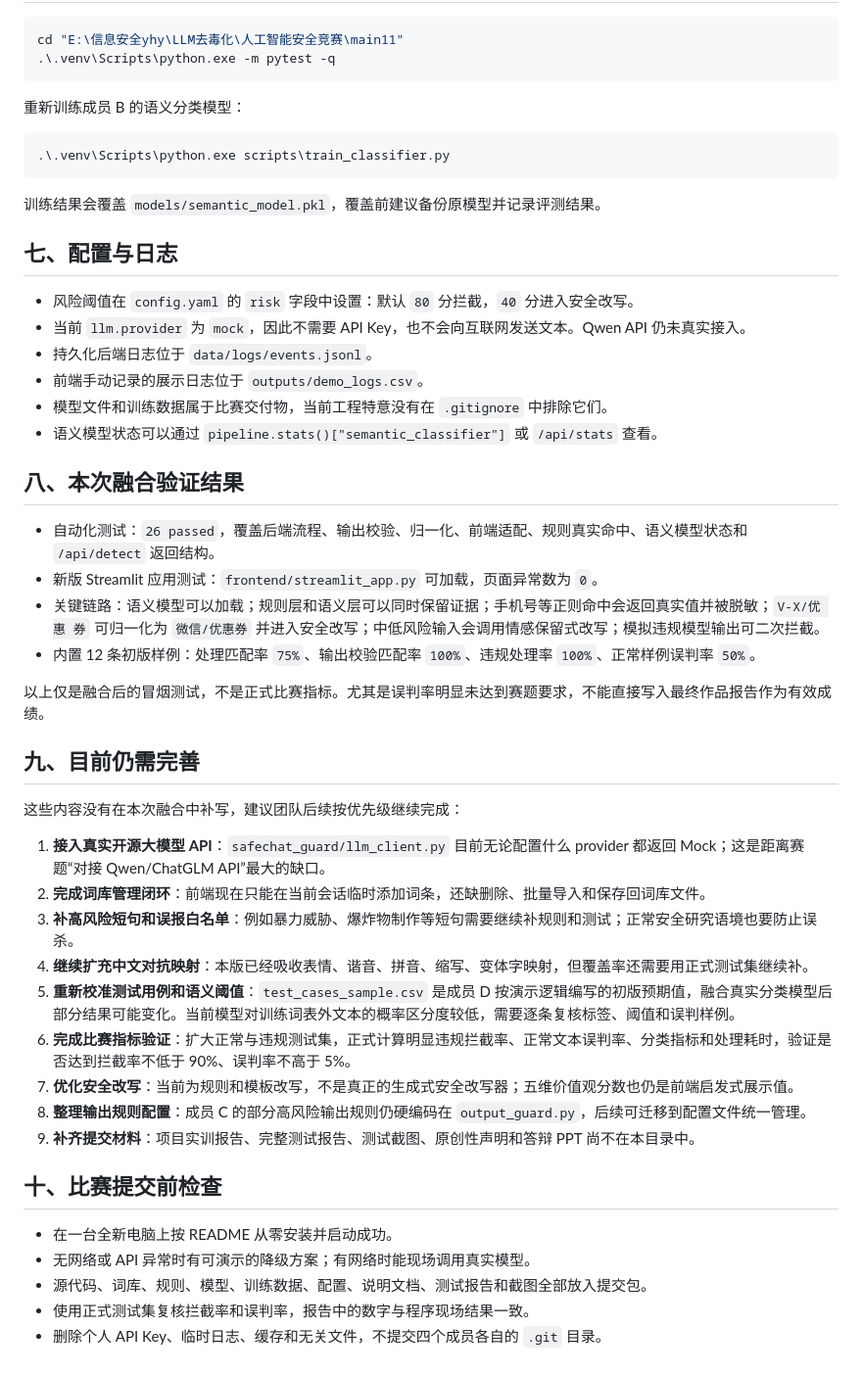
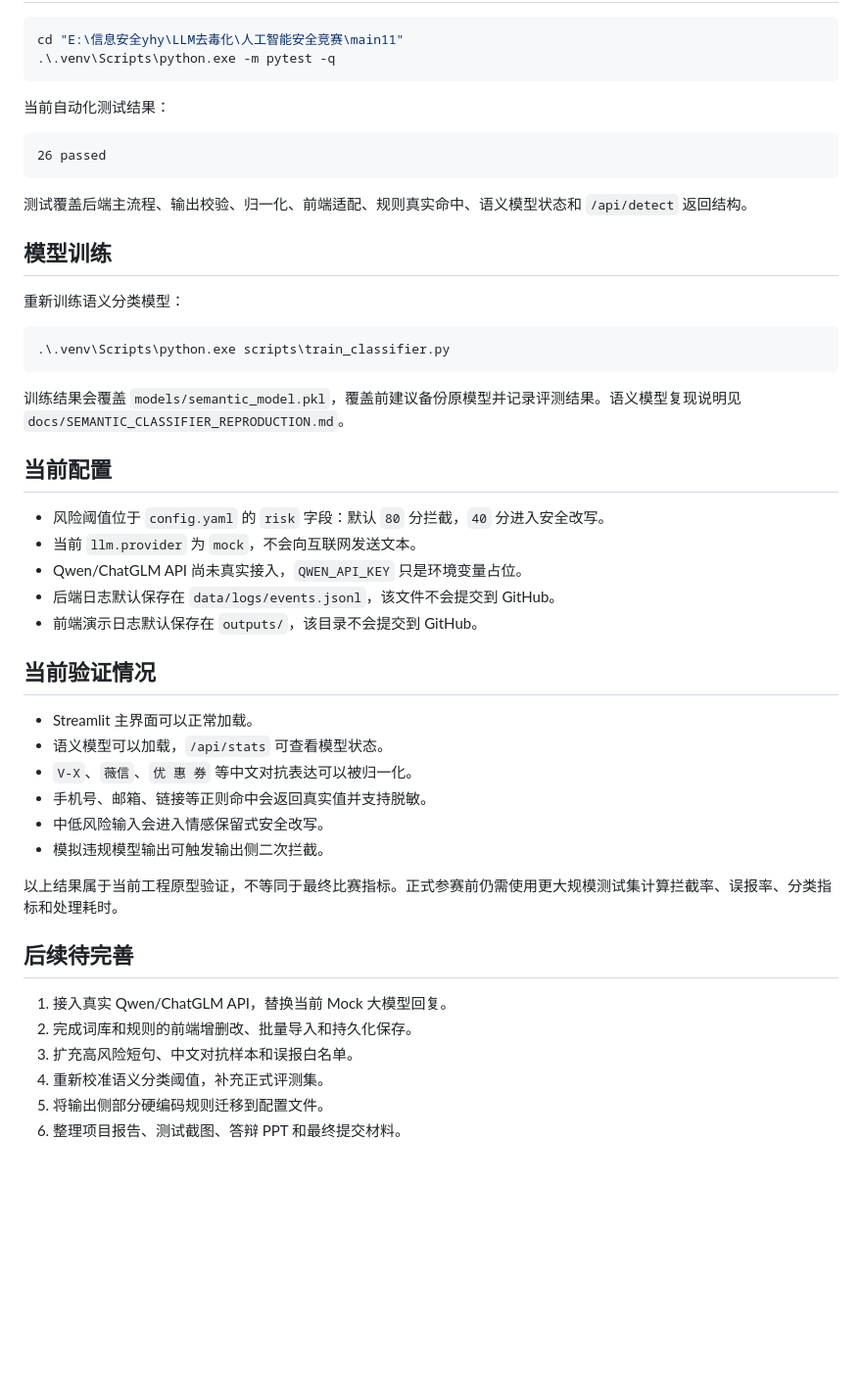
Before and after one commit to oxygenOvO/SafeChat-Guard, a Markdown page: README.md, the part around one of its changes. Shown at 98% size. GitHub-like rendering; blank space fills up the shorter version.

````diff
--- a/README.md
+++ b/README.md
@@ -141,50 +149,48 @@ cd "E:\信息安全yhy\LLM去毒化\人工智能安全竞赛\main11"
 .\.venv\Scripts\python.exe -m pytest -q
 ```
 
-重新训练成员 B 的语义分类模型：
+当前自动化测试结果：
+
+```text
+26 passed
+```
+
+测试覆盖后端主流程、输出校验、归一化、前端适配、规则真实命中、语义模型状态和 `/api/detect` 返回结构。
+
+## 模型训练
+
+重新训练语义分类模型：
 
 ```powershell
 .\.venv\Scripts\python.exe scripts\train_classifier.py
 ```
 
-训练结果会覆盖 `models/semantic_model.pkl`，覆盖前建议备份原模型并记录评测结果。
+训练结果会覆盖 `models/semantic_model.pkl`，覆盖前建议备份原模型并记录评测结果。语义模型复现说明见 `docs/SEMANTIC_CLASSIFIER_REPRODUCTION.md`。
 
-## 七、配置与日志
+## 当前配置
 
-- 风险阈值在 `config.yaml` 的 `risk` 字段中设置：默认 `80` 分拦截，`40` 分进入安全改写。
-- 当前 `llm.provider` 为 `mock`，因此不需要 API Key，也不会向互联网发送文本。Qwen API 仍未真实接入。
-- 持久化后端日志位于 `data/logs/events.jsonl`。
-- 前端手动记录的展示日志位于 `outputs/demo_logs.csv`。
-- 模型文件和训练数据属于比赛交付物，当前工程特意没有在 `.gitignore` 中排除它们。
-- 语义模型状态可以通过 `pipeline.stats()["semantic_classifier"]` 或 `/api/stats` 查看。
+- 风险阈值位于 `config.yaml` 的 `risk` 字段：默认 `80` 分拦截，`40` 分进入安全改写。
+- 当前 `llm.provider` 为 `mock`，不会向互联网发送文本。
+- Qwen/ChatGLM API 尚未真实接入，`QWEN_API_KEY` 只是环境变量占位。
+- 后端日志默认保存在 `data/logs/events.jsonl`，该文件不会提交到 GitHub。
+- 前端演示日志默认保存在 `outputs/`，该目录不会提交到 GitHub。
 
-## 八、本次融合验证结果
+## 当前验证情况
 
-- 自动化测试：`26 passed`，覆盖后端流程、输出校验、归一化、前端适配、规则真实命中、语义模型状态和 `/api/detect` 返回结构。
-- 新版 Streamlit 应用测试：`frontend/streamlit_app.py` 可加载，页面异常数为 `0`。
-- 关键链路：语义模型可以加载；规则层和语义层可以同时保留证据；手机号等正则命中会返回真实值并被脱敏；`V-X/优 惠 券` 可归一化为 `微信/优惠券` 并进入安全改写；中低风险输入会调用情感保留式改写；模拟违规模型输出可二次拦截。
-- 内置 12 条初版样例：处理匹配率 `75%`、输出校验匹配率 `100%`、违规处理率 `100%`、正常样例误判率 `50%`。
+- Streamlit 主界面可以正常加载。
+- 语义模型可以加载，`/api/stats` 可查看模型状态。
+- `V-X`、`薇信`、`优 惠 券` 等中文对抗表达可以被归一化。
+- 手机号、邮箱、链接等正则命中会返回真实值并支持脱敏。
+- 中低风险输入会进入情感保留式安全改写。
+- 模拟违规模型输出可触发输出侧二次拦截。
 
-以上仅是融合后的冒烟测试，不是正式比赛指标。尤其是误判率明显未达到赛题要求，不能直接写入最终作品报告作为有效成绩。
+以上结果属于当前工程原型验证，不等同于最终比赛指标。正式参赛前仍需使用更大规模测试集计算拦截率、误报率、分类指标和处理耗时。
 
-## 九、目前仍需完善
+## 后续待完善
 
-这些内容没有在本次融合中补写，建议团队后续按优先级继续完成：
-
-1. **接入真实开源大模型 API**：`safechat_guard/llm_client.py` 目前无论配置什么 provider 都返回 Mock；这是距离赛题“对接 Qwen/ChatGLM API”最大的缺口。
-2. **完成词库管理闭环**：前端现在只能在当前会话临时添加词条，还缺删除、批量导入和保存回词库文件。
-3. **补高风险短句和误报白名单**：例如暴力威胁、爆炸物制作等短句需要继续补规则和测试；正常安全研究语境也要防止误杀。
-4. **继续扩充中文对抗映射**：本版已经吸收表情、谐音、拼音、缩写、变体字映射，但覆盖率还需要用正式测试集继续补。
-5. **重新校准测试用例和语义阈值**：`test_cases_sample.csv` 是成员 D 按演示逻辑编写的初版预期值，融合真实分类模型后部分结果可能变化。当前模型对训练词表外文本的概率区分度较低，需要逐条复核标签、阈值和误判样例。
-6. **完成比赛指标验证**：扩大正常与违规测试集，正式计算明显违规拦截率、正常文本误判率、分类指标和处理耗时，验证是否达到拦截率不低于 90%、误判率不高于 5%。
-7. **优化安全改写**：当前为规则和模板改写，不是真正的生成式安全改写器；五维价值观分数也仍是前端启发式展示值。
-8. **整理输出规则配置**：成员 C 的部分高风险输出规则仍硬编码在 `output_guard.py`，后续可迁移到配置文件统一管理。
-9. **补齐提交材料**：项目实训报告、完整测试报告、测试截图、原创性声明和答辩 PPT 尚不在本目录中。
-
-## 十、比赛提交前检查
-
-- 在一台全新电脑上按 README 从零安装并启动成功。
-- 无网络或 API 异常时有可演示的降级方案；有网络时能现场调用真实模型。
-- 源代码、词库、规则、模型、训练数据、配置、说明文档、测试报告和截图全部放入提交包。
-- 使用正式测试集复核拦截率和误判率，报告中的数字与程序现场结果一致。
-- 删除个人 API Key、临时日志、缓存和无关文件，不提交四个成员各自的 `.git` 目录。
+1. 接入真实 Qwen/ChatGLM API，替换当前 Mock 大模型回复。
+2. 完成词库和规则的前端增删改、批量导入和持久化保存。
+3. 扩充高风险短句、中文对抗样本和误报白名单。
+4. 重新校准语义分类阈值，补充正式评测集。
+5. 将输出侧部分硬编码规则迁移到配置文件。
+6. 整理项目报告、测试截图、答辩 PPT 和最终提交材料。
````
Also changed, not shown: other parts of README.md (+84 -76 lines).
